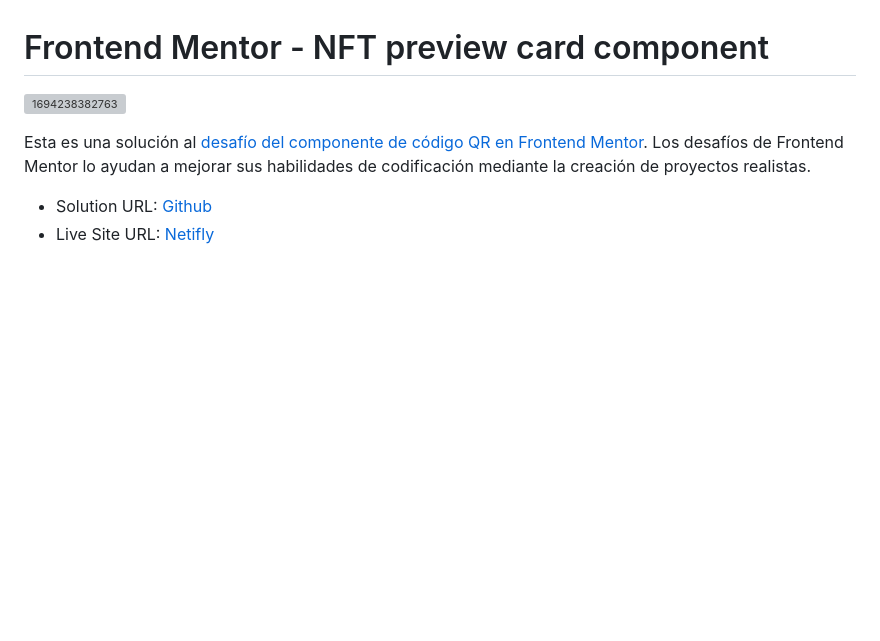
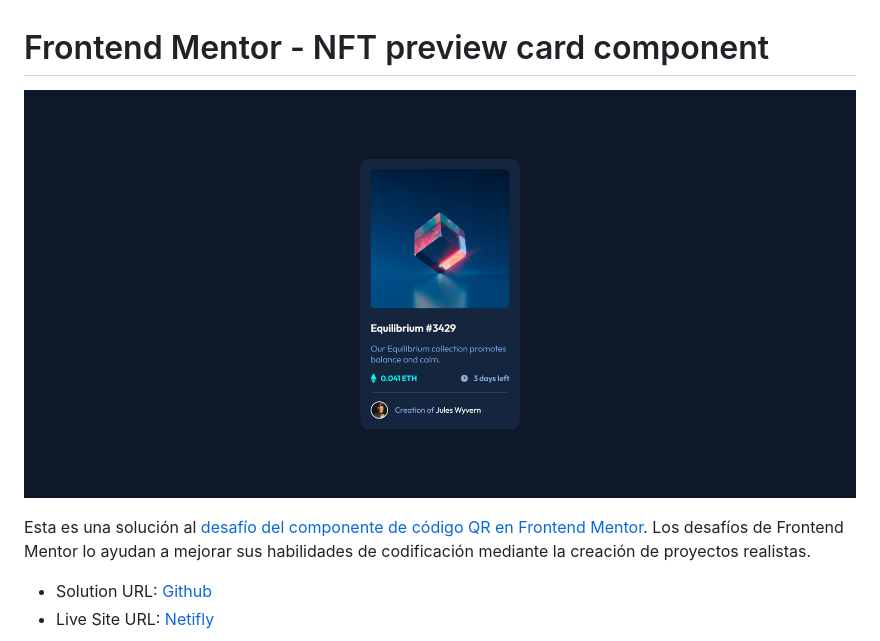
Before and after one commit to ayrtonbolwal/fm-preview-card-component, a Markdown page: README.md, the part around the change. Drawn GitHub-style; pictures changed too: image/README/1694238931376.png (added); blank space fills up the shorter version; grey boxes are pictures that could not be loaded.

```diff
--- a/README.md
+++ b/README.md
@@ -1,6 +1,6 @@
 # Frontend Mentor - NFT preview card component
 
-![1694238382763](image/README/1694238382763.png)
+![1694238931376](image/README/1694238931376.png)
 
 Esta es una solución al [desafío del componente de código QR en Frontend Mentor](https://www.frontendmentor.io/challenges/nft-preview-card-component-SbdUL_w0U/hub). Los desafíos de Frontend Mentor lo ayudan a mejorar sus habilidades de codificación mediante la creación de proyectos realistas.
 
```
Also changed, not shown: 1 other file.
